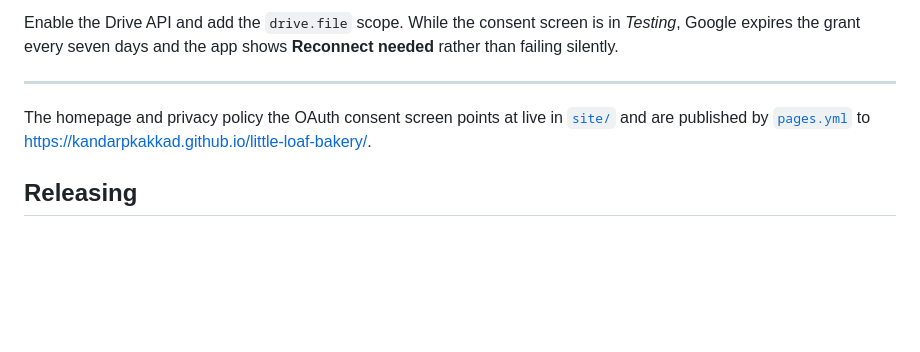
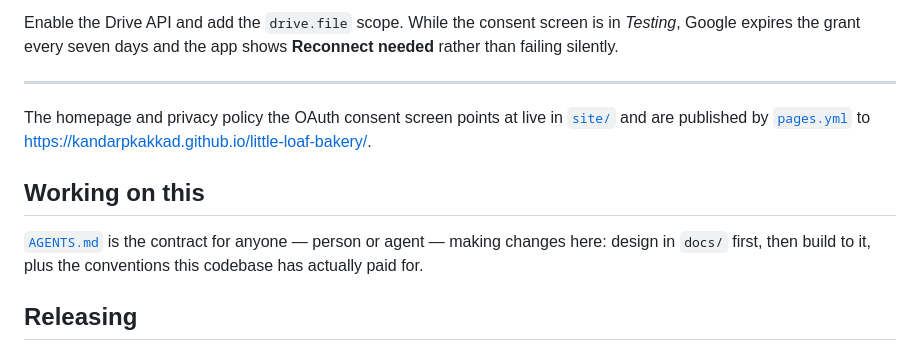
Before and after one commit to kandarpkakkad/little-loaf-bakery, a Markdown page: README.md, the part around the change. Drawn GitHub-style; blank space fills up the shorter version.

```diff
--- a/README.md
+++ b/README.md
@@ -169,6 +169,12 @@ The homepage and privacy policy the OAuth consent screen points at live in
 [`pages.yml`](.github/workflows/pages.yml) to
 <https://kandarpkakkad.github.io/little-loaf-bakery/>.
 
+## Working on this
+
+[`AGENTS.md`](AGENTS.md) is the contract for anyone — person or agent — making
+changes here: design in `docs/` first, then build to it, plus the conventions
+this codebase has actually paid for.
+
 ## Releasing
 
 Signing is not in this repository. `android/key.properties` and
```
Also changed, not shown: AGENTS.md (added, +247 -0 lines), docs/README.md (+5 -0 lines).
